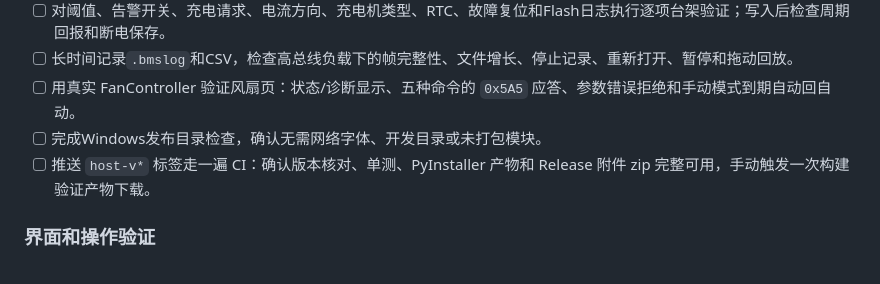
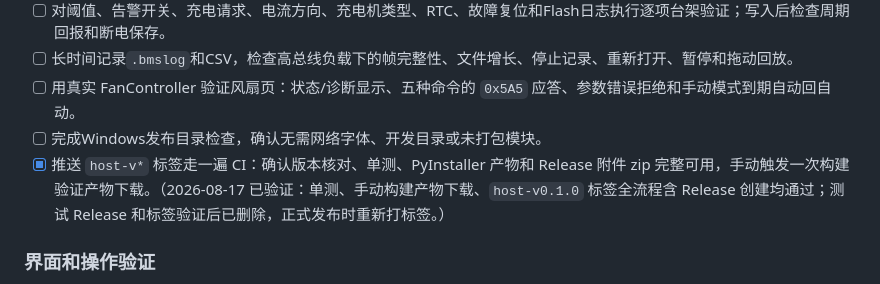
Before and after one commit to BITFSAE/can-host, a Markdown page: TOOLS/bms_host/todo.md, the part around the change. GitHub-like rendering.

Commit message:
docs: record host CI end-to-end verification in todo

```diff
--- a/TOOLS/bms_host/todo.md
+++ b/TOOLS/bms_host/todo.md
@@ -24,7 +24,7 @@
 - [ ] 长时间记录`.bmslog`和CSV，检查高总线负载下的帧完整性、文件增长、停止记录、重新打开、暂停和拖动回放。
 - [ ] 用真实 FanController 验证风扇页：状态/诊断显示、五种命令的 `0x5A5` 应答、参数错误拒绝和手动模式到期自动回自动。
 - [ ] 完成Windows发布目录检查，确认无需网络字体、开发目录或未打包模块。
-- [ ] 推送 `host-v*` 标签走一遍 CI：确认版本核对、单测、PyInstaller 产物和 Release 附件 zip 完整可用，手动触发一次构建验证产物下载。
+- [x] 推送 `host-v*` 标签走一遍 CI：确认版本核对、单测、PyInstaller 产物和 Release 附件 zip 完整可用，手动触发一次构建验证产物下载。（2026-08-17 已验证：单测、手动构建产物下载、`host-v0.1.0` 标签全流程含 Release 创建均通过；测试 Release 和标签验证后已删除，正式发布时重新打标签。）
 
 ### 界面和操作验证
 
```
